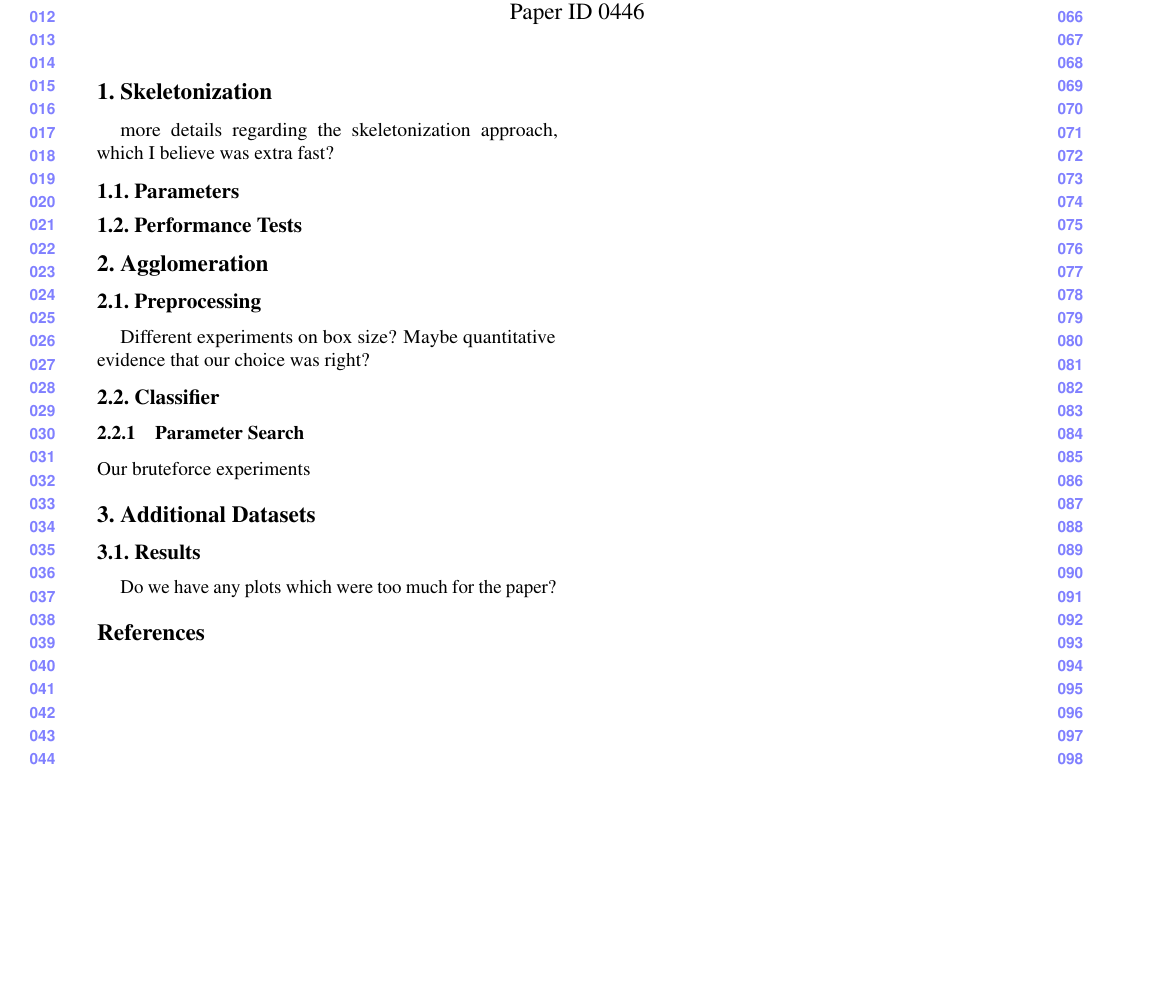
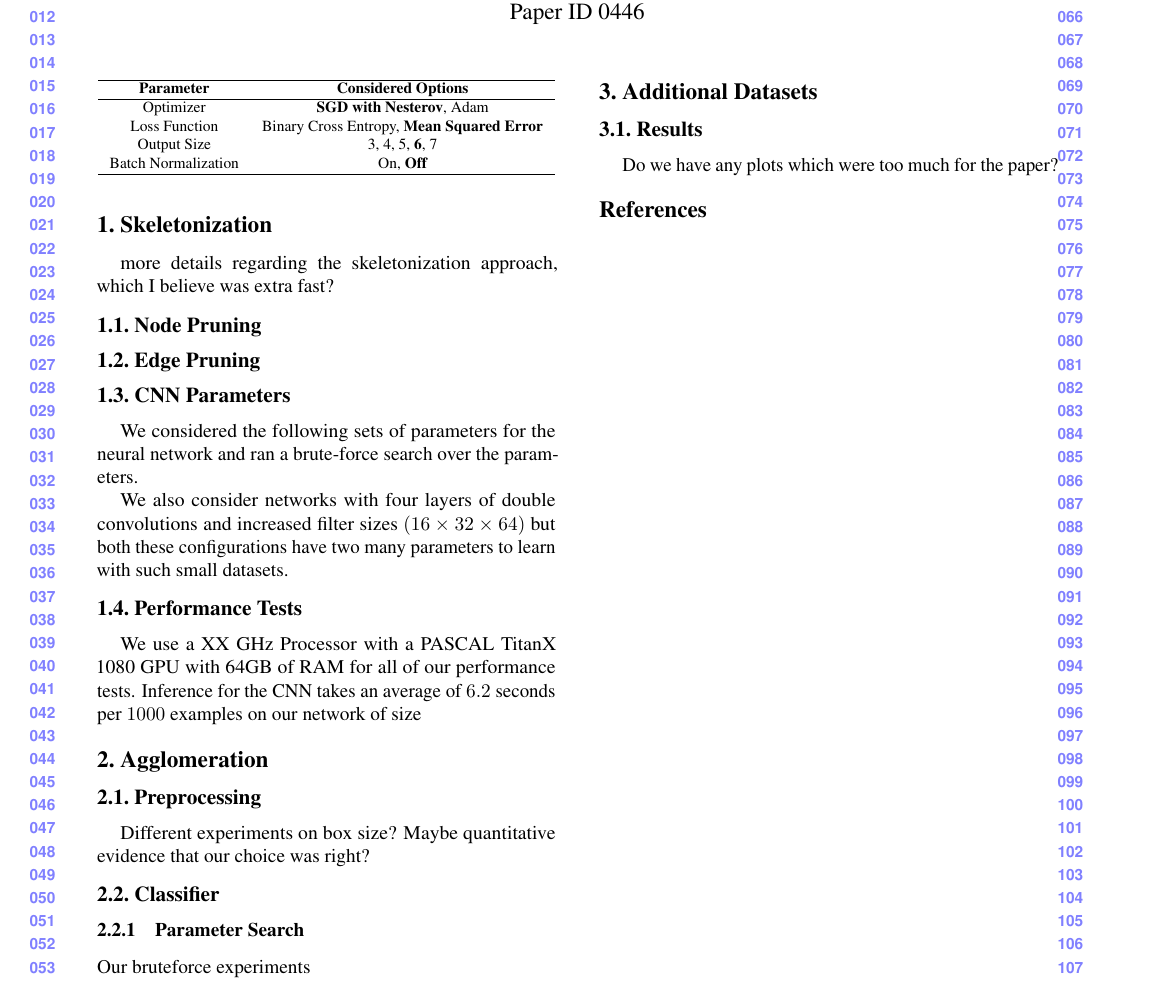
Before and after one commit to bmatejek/ibex, a LaTeX CV (papers/cvpr2018/supplemental/supplemental.tex, which reads papers/cvpr2018/supplemental/skeletonization.tex): part of the page, cut so that both start at the same text, the shorter picture padded with empty space. Compiled offline with pdfLaTeX.

Commit message:
updated supplemental

```diff
--- a/papers/cvpr2018/supplemental/skeletonization.tex
+++ b/papers/cvpr2018/supplemental/skeletonization.tex
@@ -2,6 +2,28 @@
 
 more details regarding the skeletonization approach, which I believe was extra fast?
 
-\subsection{Parameters}
+\subsection{Node Pruning}
+
+\subsection{Edge Pruning}
+
+\subsection{CNN Parameters}
+
+We considered the following sets of parameters for the neural network and ran a brute-force search over the parameters.
+
+\begin{table}
+	\footnotesize
+	\begin{tabular}{c c} \hline
+		\textbf{Parameter} & \textbf{Considered Options} \\ \hline
+		Optimizer & \textbf{SGD with Nesterov}, Adam \\
+		Loss Function & Binary Cross Entropy, \textbf{Mean Squared Error} \\
+		Output Size & 3, 4, 5, \textbf{6}, 7 \\
+		Batch Normalization & On, \textbf{Off} \\ \hline
+	\end{tabular}
+\end{table}
+
+We also consider networks with four layers of double convolutions and increased filter sizes $(16\times32\times64)$ but both these configurations have two many parameters to learn with such small datasets.
 
 \subsection{Performance Tests}
+
+We use a XX GHz Processor with a PASCAL TitanX 1080 GPU with 64GB of RAM for all of our performance tests.
+Inference for the CNN takes an average of $6.2$ seconds per $1000$ examples on our network of size
```
Also changed, not shown: papers/cvpr2018/supplemental/supplemental.pdf.
